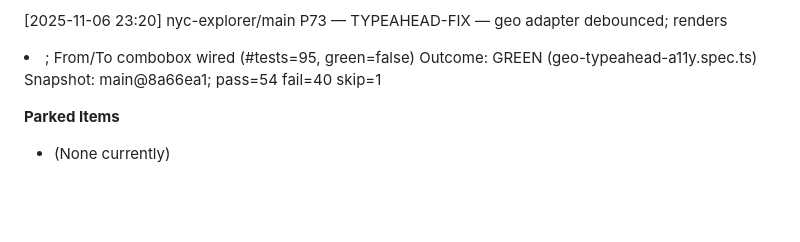
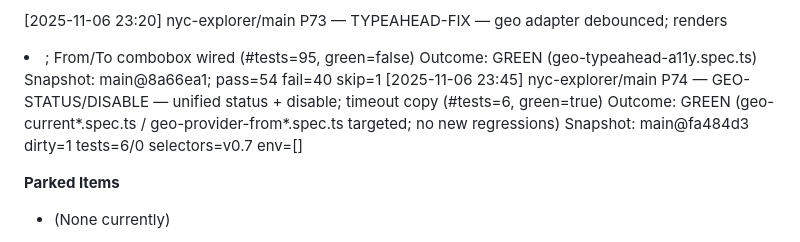
Before and after one commit to Stephen-Ch/nyc-explorer, a Markdown page: docs/code-review.md, the part around the change. Drawn GitHub-style; blank space fills up the shorter version.

Commit message:
Docs: P74 geolocation status/disable logged (no code changes)

```diff
--- a/docs/code-review.md
+++ b/docs/code-review.md
@@ -322,6 +322,9 @@ Snapshot: main@6beaf00 dirty=1 tests=0/0 selectors=v0.7 env=[]
 [2025-11-06 23:20] nyc-explorer/main P73 — TYPEAHEAD-FIX — geo adapter debounced; renders <li data-testid="ta-option">; From/To combobox wired (#tests=95, green=false)
 Outcome: GREEN (geo-typeahead-a11y.spec.ts)
 Snapshot: main@8a66ea1; pass=54 fail=40 skip=1
+[2025-11-06 23:45] nyc-explorer/main P74 — GEO-STATUS/DISABLE — unified status + disable; timeout copy (#tests=6, green=true)
+Outcome: GREEN (geo-current*.spec.ts / geo-provider-from*.spec.ts targeted; no new regressions)
+Snapshot: main@fa484d3 dirty=1 tests=6/0 selectors=v0.7 env=[]
 
 **Parked Items**
 - (None currently)
```
Also changed, not shown: docs/project-history.md (+1 -0 lines).
